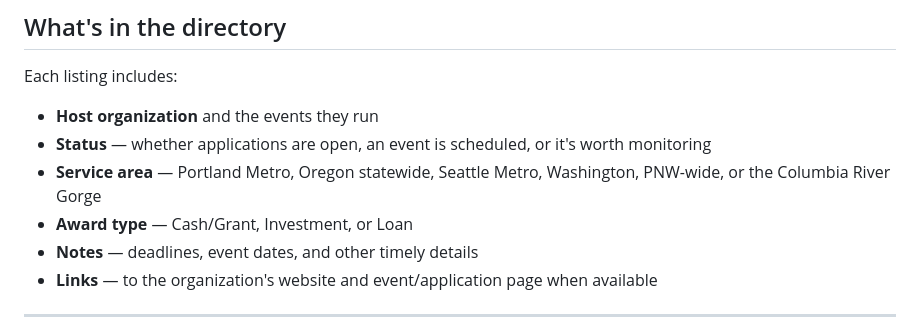
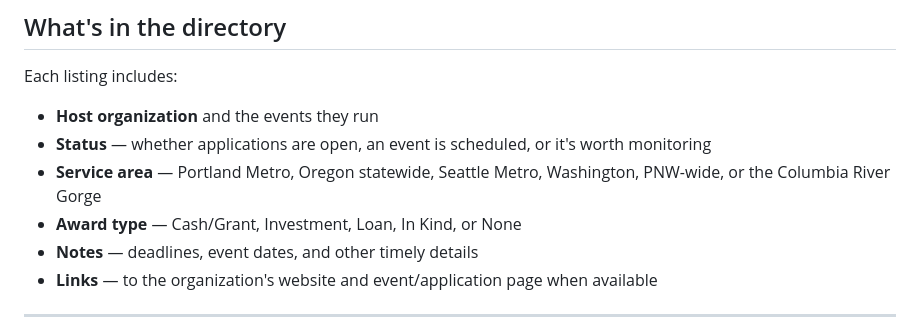
Before and after one commit to lkaneda/pitchmap-pnw, a Markdown page: README.md, the part around the change. Rendered like a GitHub page.

Commit message:
Expand award type options in README

```diff
--- a/README.md
+++ b/README.md
@@ -19,7 +19,7 @@ Each listing includes:
 - **Host organization** and the events they run
 - **Status** — whether applications are open, an event is scheduled, or it's worth monitoring
 - **Service area** — Portland Metro, Oregon statewide, Seattle Metro, Washington, PNW-wide, or the Columbia River Gorge
-- **Award type** — Cash/Grant, Investment, or Loan
+- **Award type** — Cash/Grant, Investment, Loan, In Kind, or None
 - **Notes** — deadlines, event dates, and other timely details
 - **Links** — to the organization's website and event/application page when available
 
```
